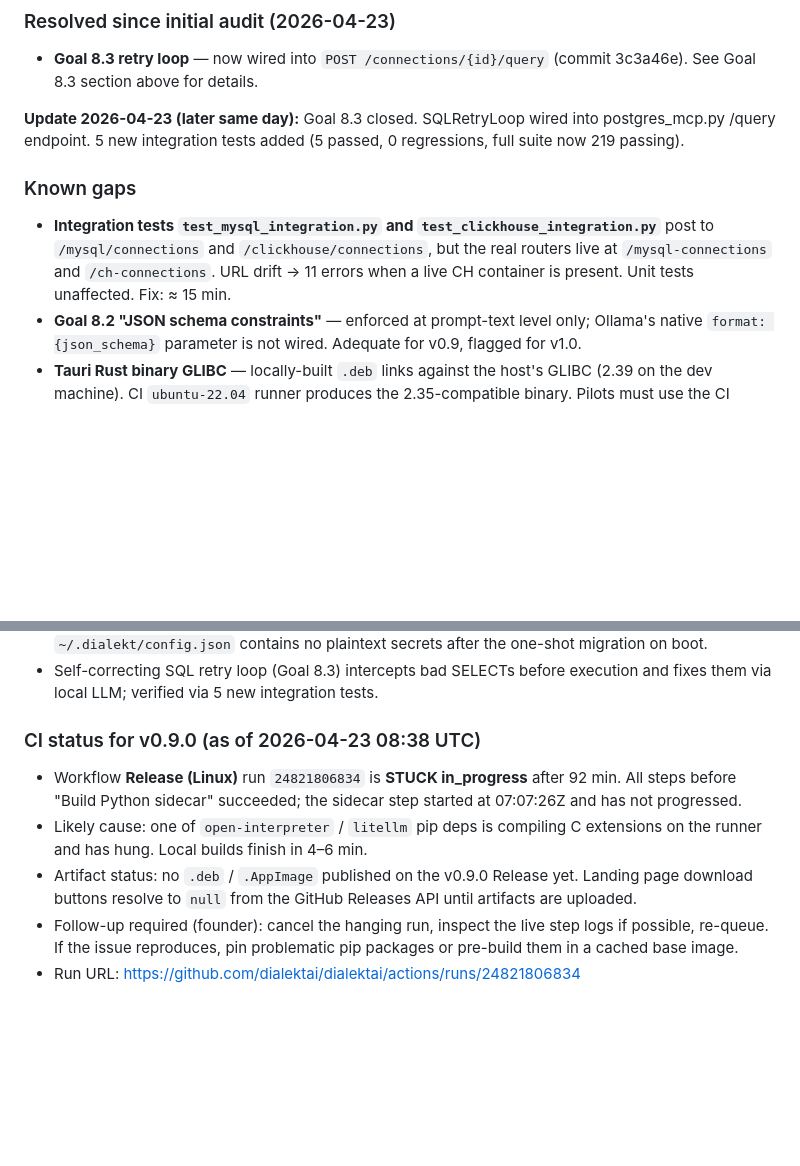
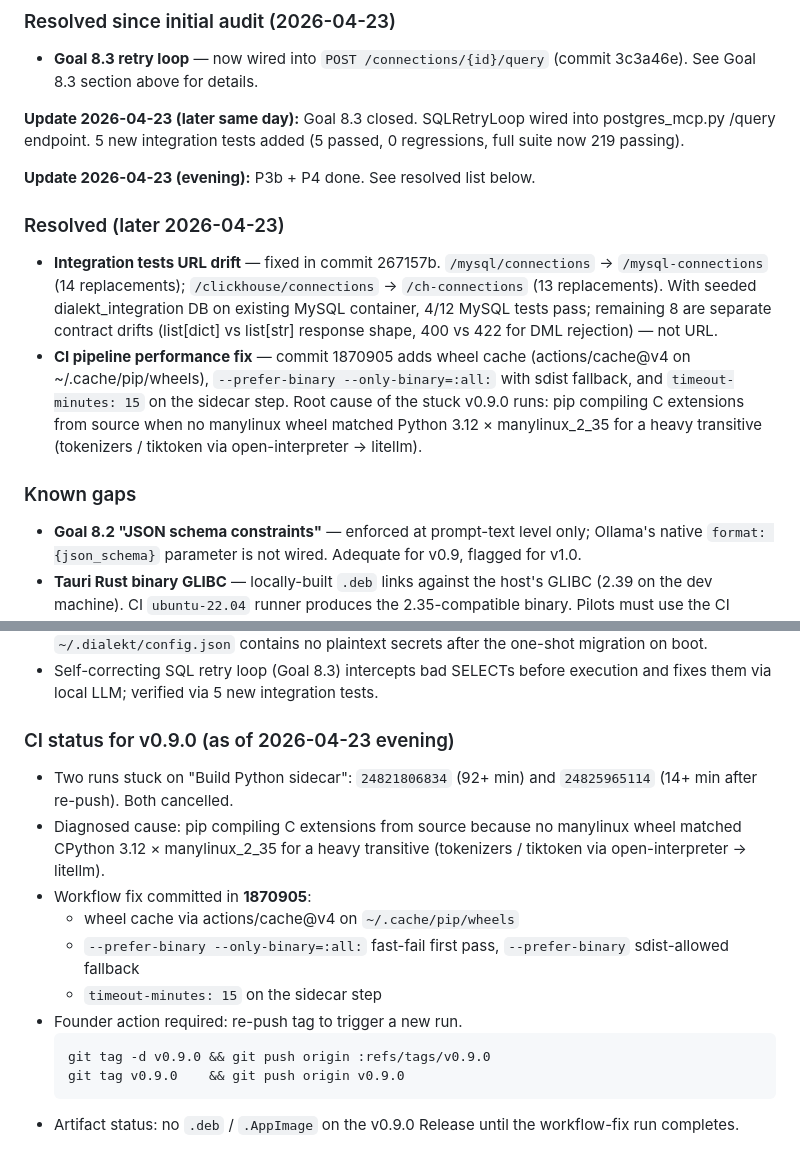
Before and after one commit to dialektai/dialektai, a Markdown page: DIALEKT_STATE.md, 2 parts joined by grey strips. Drawn GitHub-style; blank space fills up the shorter version.

Commit message:
docs: record P3b + P4 completion in audit notes
- P4 (integration test URL drift): commit 267157b
- P3b (CI wheel cache + fast-fail pip + timeout): commit 1870905
- Updated CI status section to reflect both stuck runs cancelled, fix
  committed, awaiting founder tag re-push to re-run workflow.

Co-Authored-By: Claude Opus 4.7 (1M context) <noreply@anthropic.com>

````diff
--- a/DIALEKT_STATE.md
+++ b/DIALEKT_STATE.md
@@ -174,11 +174,25 @@ code-level — see below).
 into postgres_mcp.py /query endpoint. 5 new integration tests added
 (5 passed, 0 regressions, full suite now 219 passing).
 
+**Update 2026-04-23 (evening):** P3b + P4 done. See resolved list below.
+
+### Resolved (later 2026-04-23)
+
+- **Integration tests URL drift** — fixed in commit 267157b.
+  `/mysql/connections` → `/mysql-connections` (14 replacements);
+  `/clickhouse/connections` → `/ch-connections` (13 replacements).
+  With seeded dialekt_integration DB on existing MySQL container, 4/12
+  MySQL tests pass; remaining 8 are separate contract drifts (list[dict]
+  vs list[str] response shape, 400 vs 422 for DML rejection) — not URL.
+- **CI pipeline performance fix** — commit 1870905 adds wheel cache
+  (actions/cache@v4 on ~/.cache/pip/wheels), `--prefer-binary
+  --only-binary=:all:` with sdist fallback, and `timeout-minutes: 15` on
+  the sidecar step. Root cause of the stuck v0.9.0 runs: pip compiling
+  C extensions from source when no manylinux wheel matched Python 3.12
+  × manylinux_2_35 for a heavy transitive (tokenizers / tiktoken via
+  open-interpreter → litellm).
+
 ### Known gaps
-- **Integration tests `test_mysql_integration.py` and `test_clickhouse_integration.py`**
-  post to `/mysql/connections` and `/clickhouse/connections`, but the real
-  routers live at `/mysql-connections` and `/ch-connections`. URL drift → 11
-  errors when a live CH container is present. Unit tests unaffected. Fix: ≈ 15 min.
 - **Goal 8.2 "JSON schema constraints"** — enforced at prompt-text level only;
   Ollama's native `format: {json_schema}` parameter is not wired. Adequate for
   v0.9, flagged for v1.0.
@@ -204,17 +218,22 @@ into postgres_mcp.py /query endpoint. 5 new integration tests added
 - Self-correcting SQL retry loop (Goal 8.3) intercepts bad SELECTs before
   execution and fixes them via local LLM; verified via 5 new integration tests.
 
-### CI status for v0.9.0 (as of 2026-04-23 08:38 UTC)
+### CI status for v0.9.0 (as of 2026-04-23 evening)
 
-- Workflow **Release (Linux)** run `24821806834` is **STUCK in_progress**
-  after 92 min. All steps before "Build Python sidecar" succeeded; the sidecar
-  step started at 07:07:26Z and has not progressed.
-- Likely cause: one of `open-interpreter` / `litellm` pip deps is compiling
-  C extensions on the runner and has hung. Local builds finish in 4–6 min.
-- Artifact status: no `.deb` / `.AppImage` published on the v0.9.0 Release yet.
-  Landing page download buttons resolve to `null` from the GitHub Releases API
-  until artifacts are uploaded.
-- Follow-up required (founder): cancel the hanging run, inspect the live step
-  logs if possible, re-queue. If the issue reproduces, pin problematic pip
-  packages or pre-build them in a cached base image.
-- Run URL: https://github.com/dialektai/dialektai/actions/runs/24821806834
+- Two runs stuck on "Build Python sidecar": `24821806834` (92+ min) and
+  `24825965114` (14+ min after re-push). Both cancelled.
+- Diagnosed cause: pip compiling C extensions from source because no
+  manylinux wheel matched CPython 3.12 × manylinux_2_35 for a heavy
+  transitive (tokenizers / tiktoken via open-interpreter → litellm).
+- Workflow fix committed in **1870905**:
+  - wheel cache via actions/cache@v4 on `~/.cache/pip/wheels`
+  - `--prefer-binary --only-binary=:all:` fast-fail first pass,
+    `--prefer-binary` sdist-allowed fallback
+  - `timeout-minutes: 15` on the sidecar step
+- Founder action required: re-push tag to trigger a new run.
+  ```
+  git tag -d v0.9.0 && git push origin :refs/tags/v0.9.0
+  git tag v0.9.0    && git push origin v0.9.0
+  ```
+- Artifact status: no `.deb` / `.AppImage` on the v0.9.0 Release until
+  the workflow-fix run completes.
````
